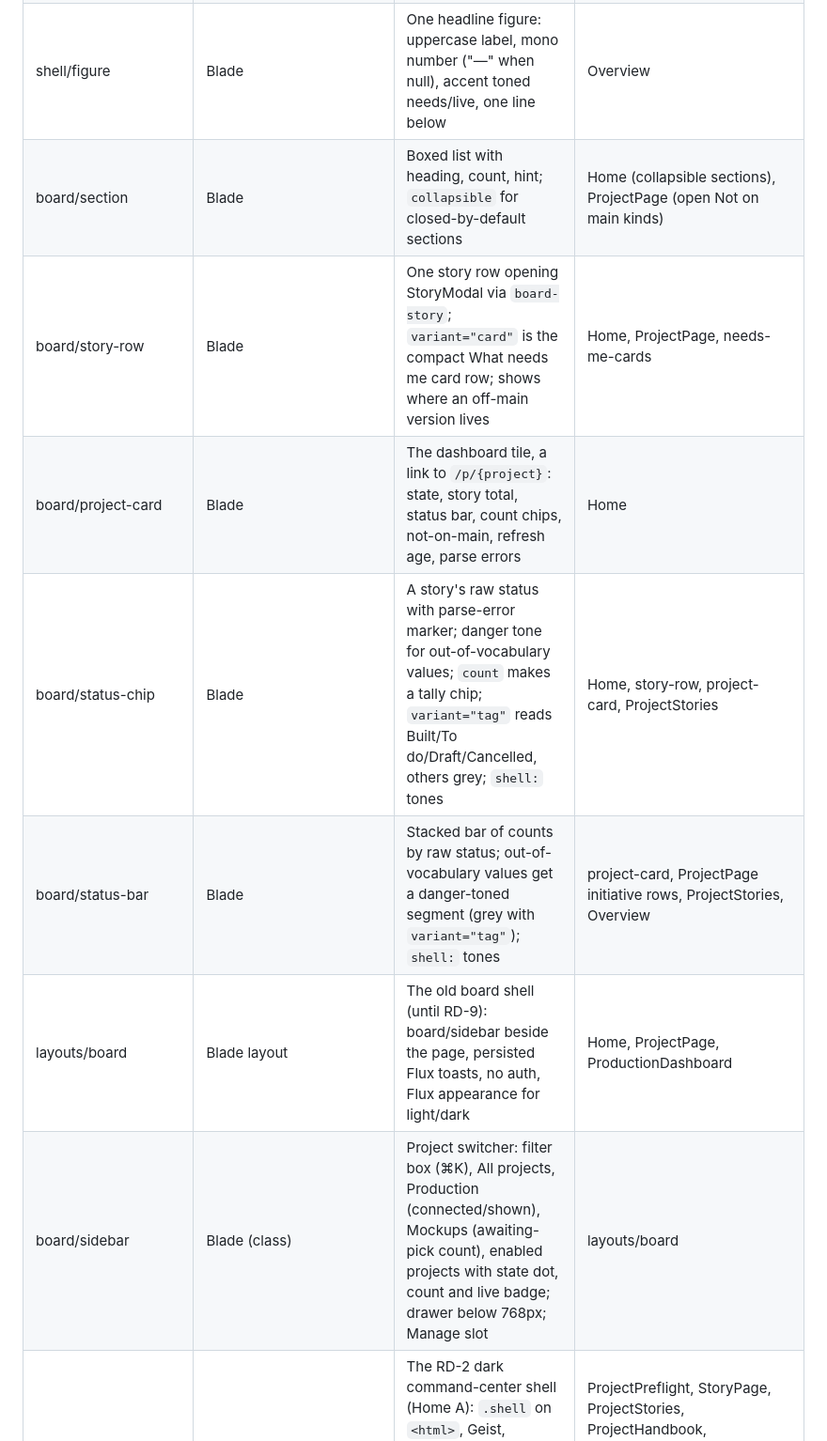
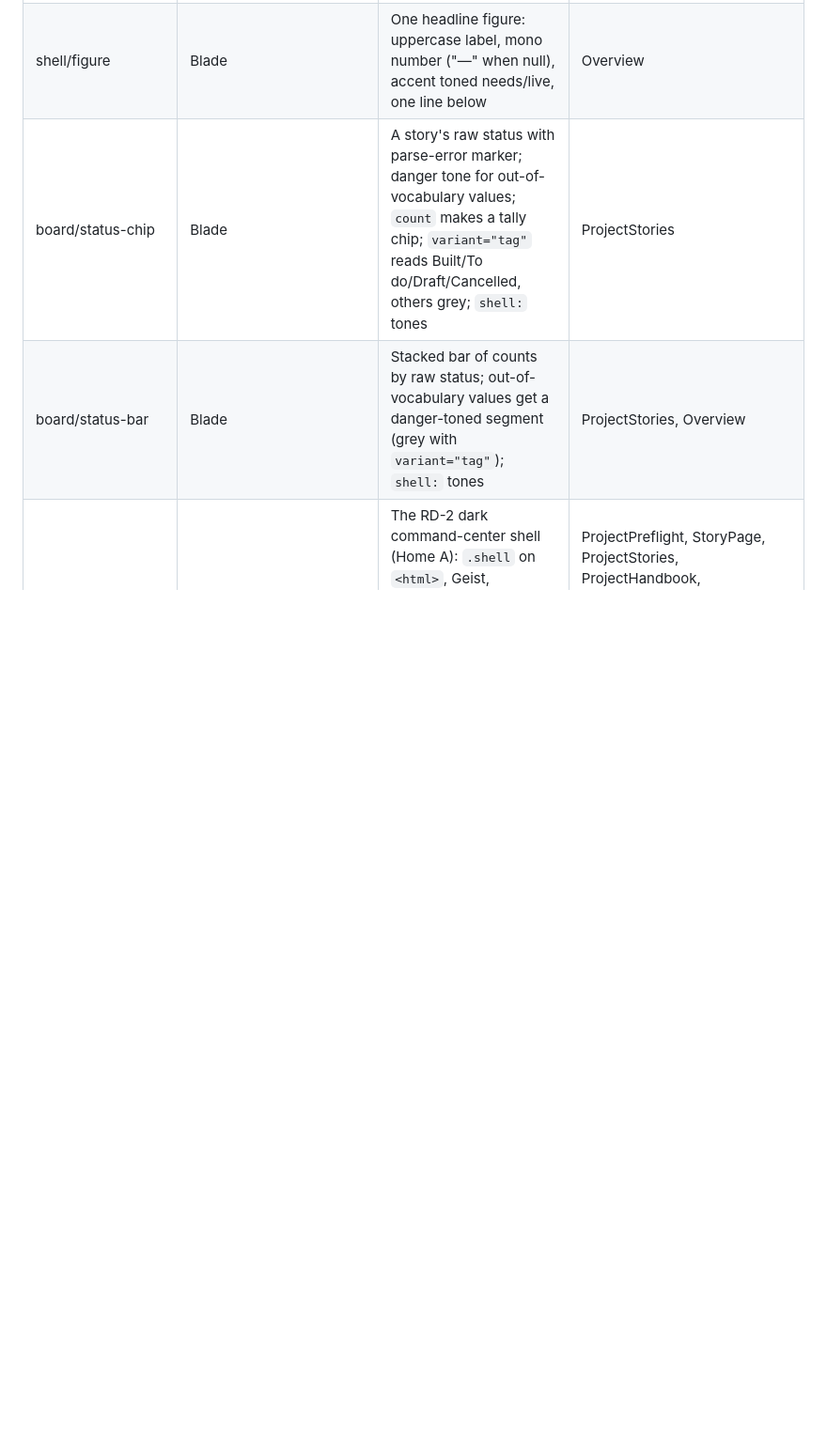
Before and after one commit to Mfrancik/story-board, a Markdown page: docs/UI-INVENTORY.md, the part around one of its changes. Shown at 94% size. Drawn GitHub-style; blank space fills up the shorter version.

Commit message:
docs(RD-9): drop the 14 retired components from the UI inventory
Co-Authored-By: Claude Opus 5.5 <noreply@anthropic.com>

```diff
--- a/docs/UI-INVENTORY.md
+++ b/docs/UI-INVENTORY.md
@@ -8,12 +7,7 @@ Every reusable component. Consult BEFORE building any new UI (design-standards
 | Overview | Livewire (Board) | Home overview (RD-5–7): `?projects=` filter, count sentence, figures, Needs me, Live now cards, Projects tiles, Shipped this week; `wire:poll.30s` | `/` |
 | shell/figure | Blade | One headline figure: uppercase label, mono number ("—" when null), accent toned needs/live, one line below | Overview |
-| board/section | Blade | Boxed list with heading, count, hint; `collapsible` for closed-by-default sections | Home (collapsible sections), ProjectPage (open Not on main kinds) |
-| board/story-row | Blade | One story row opening StoryModal via `board-story`; `variant="card"` is the compact What needs me card row; shows where an off-main version lives | Home, ProjectPage, needs-me-cards |
-| board/project-card | Blade | The dashboard tile, a link to `/p/{project}`: state, story total, status bar, count chips, not-on-main, refresh age, parse errors | Home |
-| board/status-chip | Blade | A story's raw status with parse-error marker; danger tone for out-of-vocabulary values; `count` makes a tally chip; `variant="tag"` reads Built/To do/Draft/Cancelled, others grey; `shell:` tones | Home, story-row, project-card, ProjectStories |
-| board/status-bar | Blade | Stacked bar of counts by raw status; out-of-vocabulary values get a danger-toned segment (grey with `variant="tag"`); `shell:` tones | project-card, ProjectPage initiative rows, ProjectStories, Overview |
-| layouts/board | Blade layout | The old board shell (until RD-9): board/sidebar beside the page, persisted Flux toasts, no auth, Flux appearance for light/dark | Home, ProjectPage, ProductionDashboard |
-| board/sidebar | Blade (class) | Project switcher: filter box (⌘K), All projects, Production (connected/shown), Mockups (awaiting-pick count), enabled projects with state dot, count and live badge; drawer below 768px; Manage slot | layouts/board |
+| board/status-chip | Blade | A story's raw status with parse-error marker; danger tone for out-of-vocabulary values; `count` makes a tally chip; `variant="tag"` reads Built/To do/Draft/Cancelled, others grey; `shell:` tones | ProjectStories |
+| board/status-bar | Blade | Stacked bar of counts by raw status; out-of-vocabulary values get a danger-toned segment (grey with `variant="tag"`); `shell:` tones | ProjectStories, Overview |
 | layouts/shell | Blade layout | The RD-2 dark command-center shell (Home A): `.shell` on `<html>`, Geist, shell/sidebar beside the page, dark only; persisted Flux toasts behind an appearance stub (RD-4) | ProjectPreflight, StoryPage, ProjectStories, ProjectHandbook, ProjectAppMap, MockupGallery, MockupViewer, ManageProjects, Overview |
 | shell/sidebar | Blade (class) | Shell nav: logo, Home, Mockups (awaiting count), enabled projects with state dot and ID prefix, current marked; Alpine drawer below 768px | layouts/shell |
 | shell/logo | Blade | Logo mark and "Story Board", linking home | shell/sidebar |
```
Also changed, not shown: other parts of docs/UI-INVENTORY.md (+3 -12 lines).
